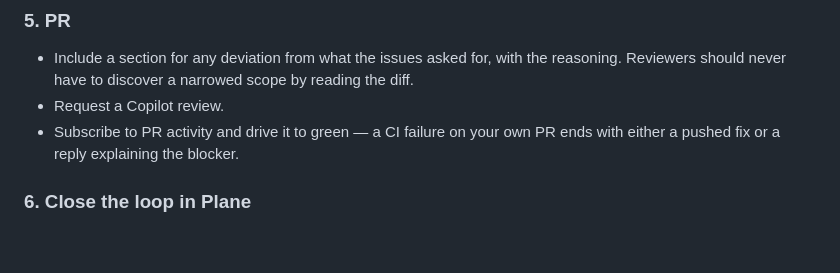
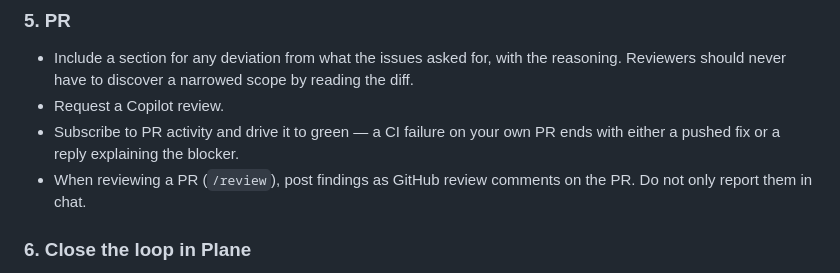
Before and after one commit to aachtenberg/cfoperator, a Markdown page: CLAUDE.md, the part around the change. Rendered like a GitHub page; blank space fills up the shorter version.

Commit message:
docs: record that /review must leave comments on the PR (#128)
A review that only exists in chat is lost the same way a plan that only
exists in chat is. The PR is the durable record; findings belong there
as review comments, not solely in the transcript.

Co-authored-by: Cursor Agent <cursoragent@cursor.com>
Co-authored-by: Andrew Achtenberg <aachtenberg@users.noreply.github.com>

```diff
--- a/CLAUDE.md
+++ b/CLAUDE.md
@@ -80,6 +80,8 @@ shared header, not to assert today's markup. Mutation-check a new guard once
 - Request a Copilot review.
 - Subscribe to PR activity and drive it to green — a CI failure on your own PR
   ends with either a pushed fix or a reply explaining the blocker.
+- When reviewing a PR (`/review`), post findings as GitHub review comments on
+  the PR. Do not only report them in chat.
 
 ### 6. Close the loop in Plane
 
```
